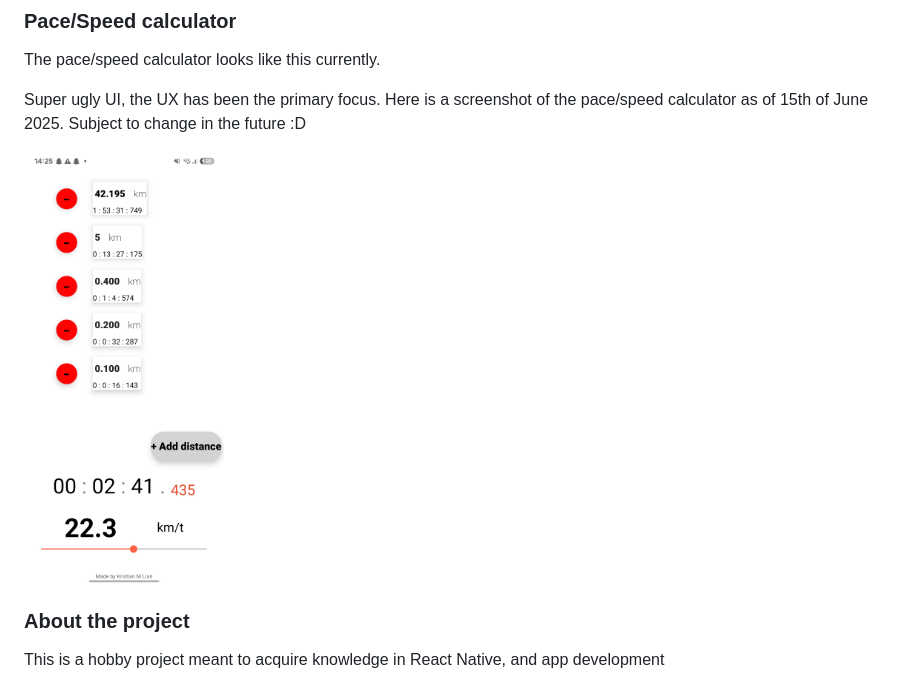
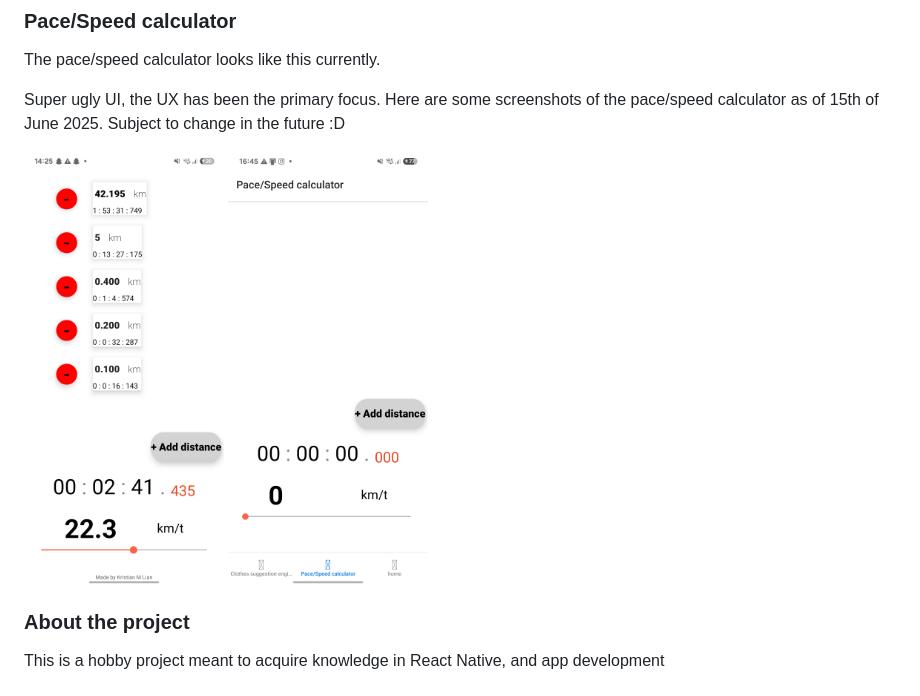
Before and after one commit to kisen123/running-companion, a Markdown page: README.md, the part around the change. Rendered like a GitHub page; pictures changed too: assets/project_screenshots/pace_speed_calculator/screenshot_15062025_2.jpg (added).

Commit message:
Small changes to the readme

```diff
--- a/README.md
+++ b/README.md
@@ -2,9 +2,10 @@
 ### Pace/Speed calculator
 The pace/speed calculator looks like this currently.
 
-Super ugly UI, the UX has been the primary focus. Here is a screenshot of the pace/speed calculator as of 15th of June 2025. Subject to change in the future :D
+Super ugly UI, the UX has been the primary focus. Here are some screenshots of the pace/speed calculator as of 15th of June 2025. Subject to change in the future :D
 <!--![Pace/Speed calculator](assets/project_screenshots/pace_speed_calculator/screenshot_15062025.jpg) -->
-<img src="assets/project_screenshots/pace_speed_calculator/screenshot_15062025.jpg" alt="Pace/Speed calculator" width="200"/>
+<img src="assets/project_screenshots/pace_speed_calculator/screenshot_15062025_1.jpg" alt="Pace/Speed calculator" width="200"/>
+<img src="assets/project_screenshots/pace_speed_calculator/screenshot_15062025_2.jpg" alt="Pace/Speed calculator" width="200"/>
 
 
 ### About the project
```
Also changed, not shown: assets/project_screenshots/pace_speed_calculator/screenshot_15062025_1.jpg (renamed from assets/project_screenshots/pace_speed_calculator/screenshot_15062025.jpg).
